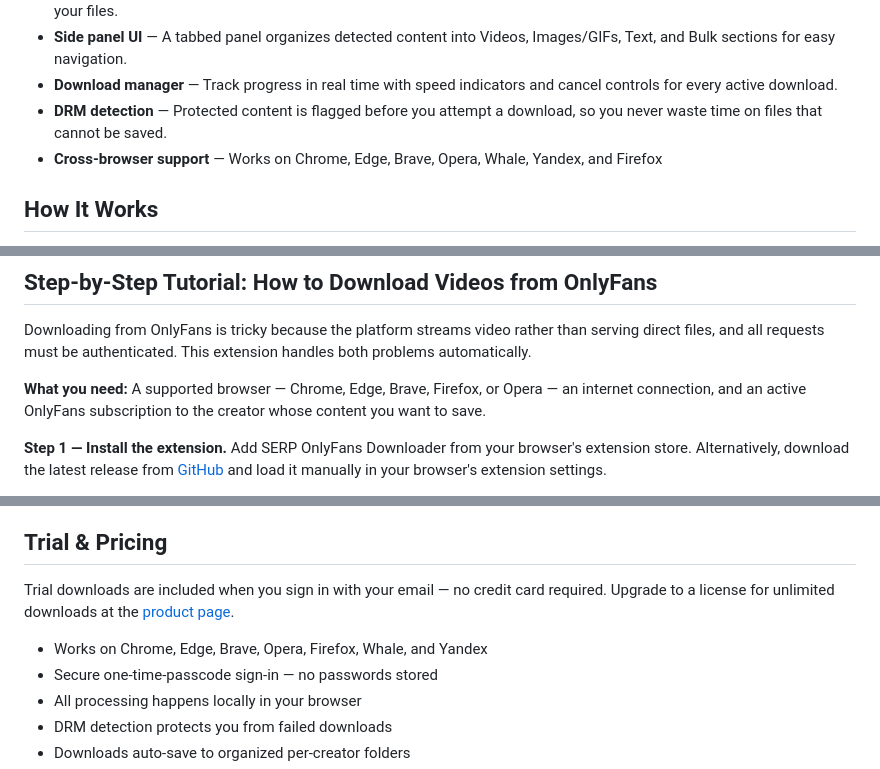
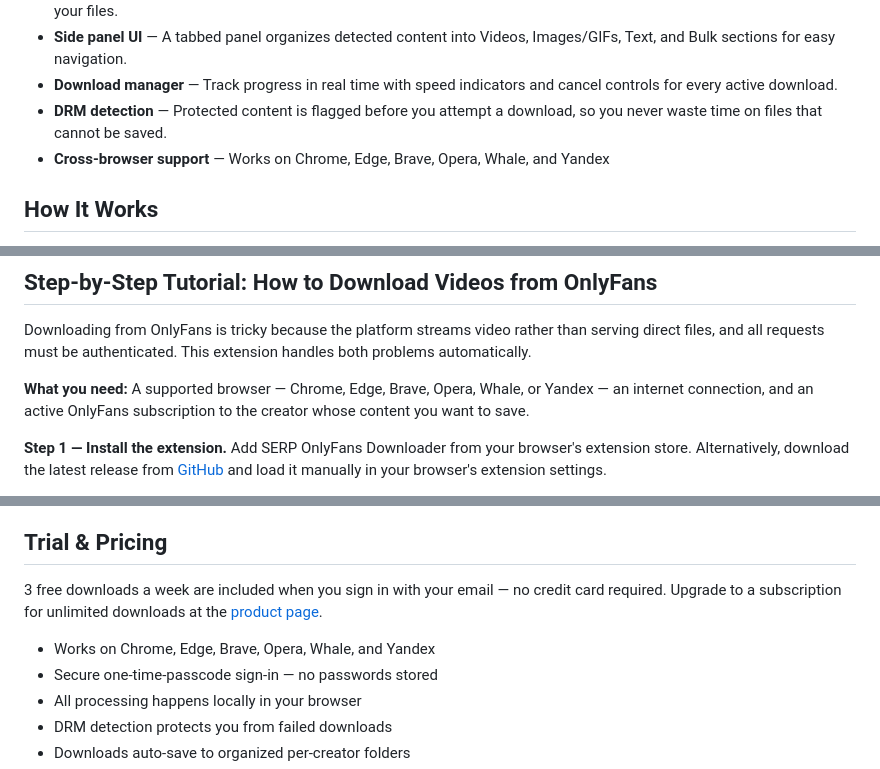
Before and after one commit to serpapps/onlyfans-downloader, a Markdown page: README.md, 3 parts joined by grey strips. GitHub-like rendering.

Commit message:
docs: correct outdated README claims (browsers, weekly trial, subscription) (#23)

```diff
--- a/README.md
+++ b/README.md
@@ -40,7 +40,7 @@ This extension was designed to solve all of that directly inside your browser, w
 - **Side panel UI** — A tabbed panel organizes detected content into Videos, Images/GIFs, Text, and Bulk sections for easy navigation.
 - **Download manager** — Track progress in real time with speed indicators and cancel controls for every active download.
 - **DRM detection** — Protected content is flagged before you attempt a download, so you never waste time on files that cannot be saved.
-- **Cross-browser support** — Works on Chrome, Edge, Brave, Opera, Whale, Yandex, and Firefox
+- **Cross-browser support** — Works on Chrome, Edge, Brave, Opera, Whale, and Yandex
 
 ## How It Works
 
@@ -60,7 +60,7 @@ This extension was designed to solve all of that directly inside your browser, w
 
 Downloading from OnlyFans is tricky because the platform streams video rather than serving direct files, and all requests must be authenticated. This extension handles both problems automatically.
 
-**What you need:** A supported browser — Chrome, Edge, Brave, Firefox, or Opera — an internet connection, and an active OnlyFans subscription to the creator whose content you want to save.
+**What you need:** A supported browser — Chrome, Edge, Brave, Opera, Whale, or Yandex — an internet connection, and an active OnlyFans subscription to the creator whose content you want to save.
 
 **Step 1 — Install the extension.** Add SERP OnlyFans Downloader from your browser's extension store. Alternatively, download the latest release from [GitHub](https://github.com/serpapps/onlyfans-downloader/releases/latest) and load it manually in your browser's extension settings.
 
@@ -107,9 +107,9 @@ Beyond compatibility, the extension is built for the specific workflow of saving
 
 ## Trial & Pricing
 
-Trial downloads are included when you sign in with your email — no credit card required. Upgrade to a license for unlimited downloads at the [product page](https://serp.ly/onlyfans-downloader?via=github).
+3 free downloads a week are included when you sign in with your email — no credit card required. Upgrade to a subscription for unlimited downloads at the [product page](https://serp.ly/onlyfans-downloader?via=github).
 
-- Works on Chrome, Edge, Brave, Opera, Firefox, Whale, and Yandex
+- Works on Chrome, Edge, Brave, Opera, Whale, and Yandex
 - Secure one-time-passcode sign-in — no passwords stored
 - All processing happens locally in your browser
 - DRM detection protects you from failed downloads
```
Also changed, not shown: other parts of README.md (+1 -1 lines).
